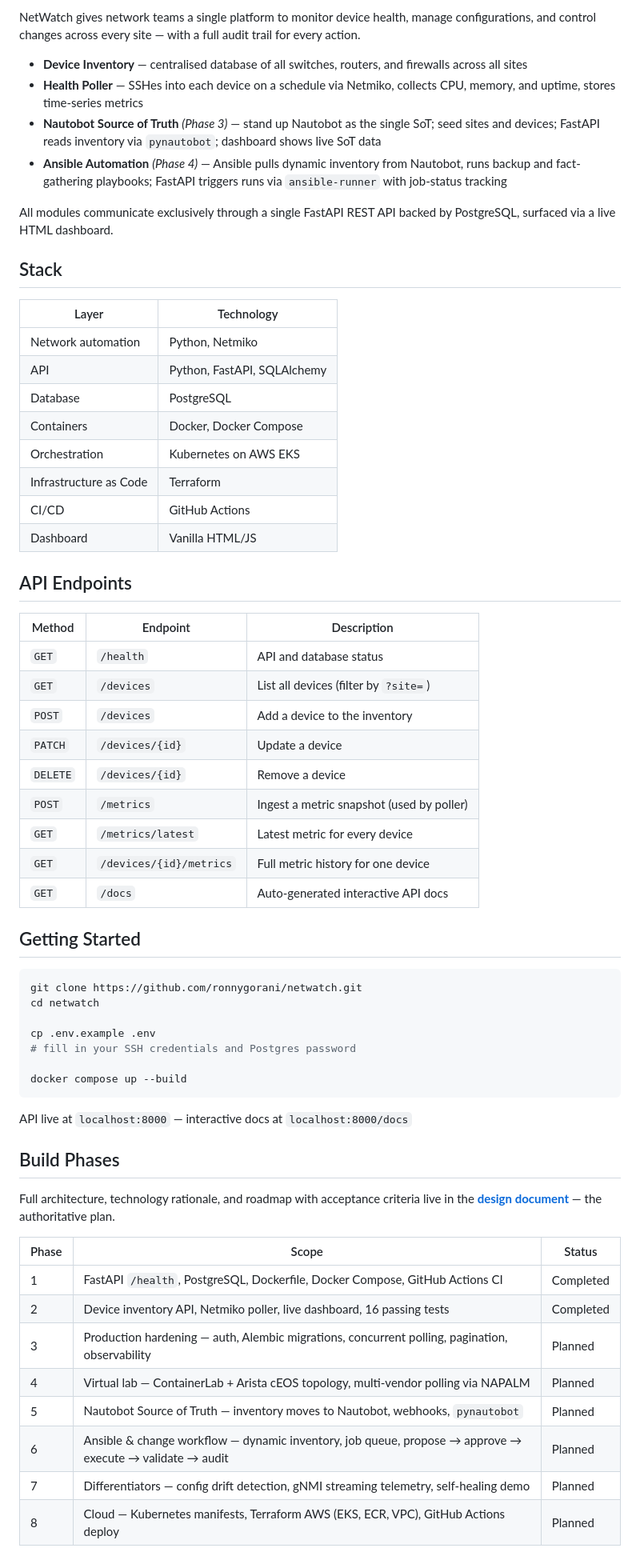
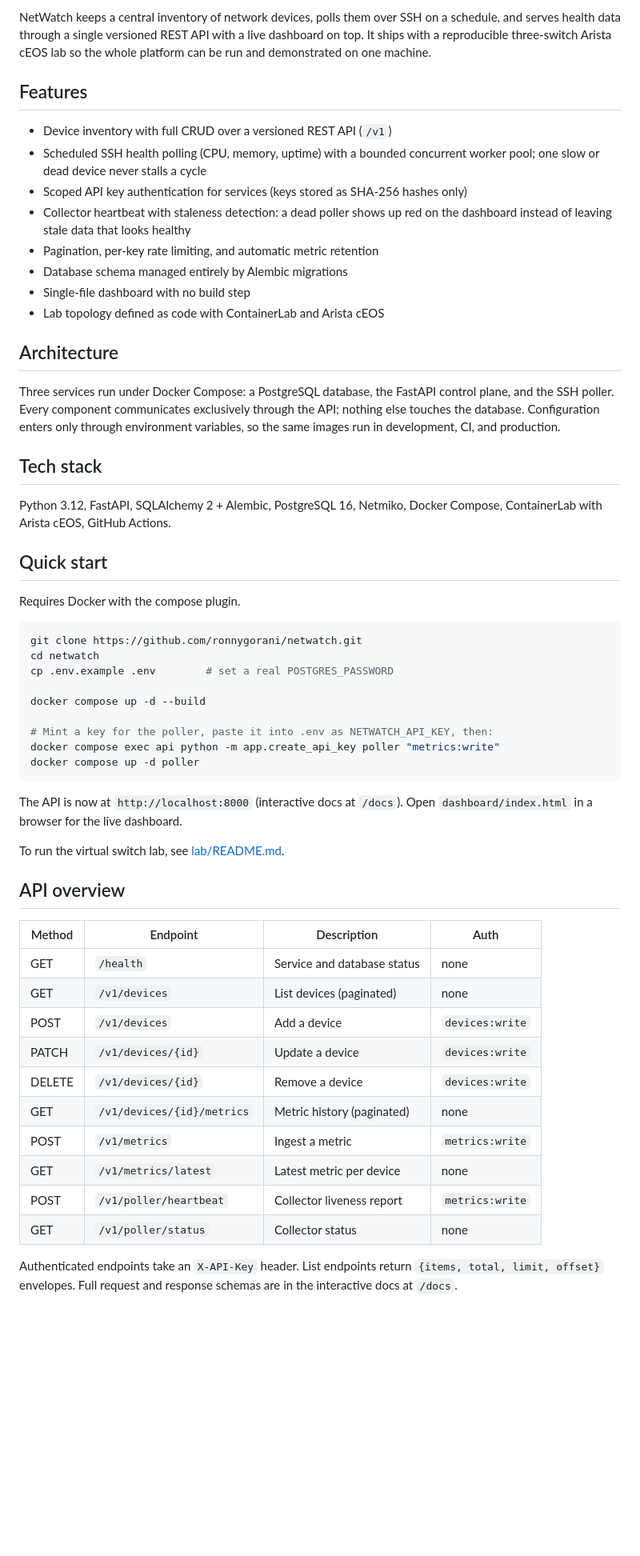
Before and after one commit to ronnygorani/netwatch, a Markdown page: README.md, the part around one of its changes. Shown at 80% size. Drawn GitHub-style; blank space fills up the shorter version.

Commit message:
docs: rewrite README in standard project format
- CI badge, feature list, architecture summary, quick start, API
  overview with auth column, development commands, roadmap table
- Plain ASCII punctuation throughout
- Drop the link to docs/ while that folder is unpublished

````diff
--- a/README.md
+++ b/README.md
@@ -6,66 +6,72 @@ A centralized network automation platform for multi-site Cisco environments, bui
 
-NetWatch gives network teams a single platform to monitor device health, manage configurations, and control changes across every site — with a full audit trail for every action.
+NetWatch keeps a central inventory of network devices, polls them over SSH on a
+schedule, and serves health data through a single versioned REST API with a live
+dashboard on top. It ships with a reproducible three-switch Arista cEOS lab so the
+whole platform can be run and demonstrated on one machine.
 
-- **Device Inventory** — centralised database of all switches, routers, and firewalls across all sites
-- **Health Poller** — SSHes into each device on a schedule via Netmiko, collects CPU, memory, and uptime, stores time-series metrics
-- **Nautobot Source of Truth** *(Phase 3)* — stand up Nautobot as the single SoT; seed sites and devices; FastAPI reads inventory via `pynautobot`; dashboard shows live SoT data
-- **Ansible Automation** *(Phase 4)* — Ansible pulls dynamic inventory from Nautobot, runs backup and fact-gathering playbooks; FastAPI triggers runs via `ansible-runner` with job-status tracking
+## Features
 
-All modules communicate exclusively through a single FastAPI REST API backed by PostgreSQL, surfaced via a live HTML dashboard.
+- Device inventory with full CRUD over a versioned REST API (`/v1`)
+- Scheduled SSH health polling (CPU, memory, uptime) with a bounded concurrent
+  worker pool; one slow or dead device never stalls a cycle
+- Scoped API key authentication for services (keys stored as SHA-256 hashes only)
+- Collector heartbeat with staleness detection: a dead poller shows up red on the
+  dashboard instead of leaving stale data that looks healthy
+- Pagination, per-key rate limiting, and automatic metric retention
+- Database schema managed entirely by Alembic migrations
+- Single-file dashboard with no build step
+- Lab topology defined as code with ContainerLab and Arista cEOS
 
-## Stack
+## Architecture
 
-| Layer | Technology |
-|---|---|
-| Network automation | Python, Netmiko |
-| API | Python, FastAPI, SQLAlchemy |
-| Database | PostgreSQL |
-| Containers | Docker, Docker Compose |
-| Orchestration | Kubernetes on AWS EKS |
-| Infrastructure as Code | Terraform |
-| CI/CD | GitHub Actions |
-| Dashboard | Vanilla HTML/JS |
+Three services run under Docker Compose: a PostgreSQL database, the FastAPI
+control plane, and the SSH poller. Every component communicates exclusively
+through the API; nothing else touches the database. Configuration enters only
+through environment variables, so the same images run in development, CI, and
+production.
 
-## API Endpoints
+## Tech stack
 
-| Method | Endpoint | Description |
-|---|---|---|
-| `GET` | `/health` | API and database status |
-| `GET` | `/devices` | List all devices (filter by `?site=`) |
-| `POST` | `/devices` | Add a device to the inventory |
-| `PATCH` | `/devices/{id}` | Update a device |
-| `DELETE` | `/devices/{id}` | Remove a device |
-| `POST` | `/metrics` | Ingest a metric snapshot (used by poller) |
-| `GET` | `/metrics/latest` | Latest metric for every device |
-| `GET` | `/devices/{id}/metrics` | Full metric history for one device |
-| `GET` | `/docs` | Auto-generated interactive API docs |
+Python 3.12, FastAPI, SQLAlchemy 2 + Alembic, PostgreSQL 16, Netmiko,
+Docker Compose, ContainerLab with Arista cEOS, GitHub Actions.
 
-## Getting Started
+## Quick start
+
+Requires Docker with the compose plugin.
 
 ```bash
 git clone https://github.com/ronnygorani/netwatch.git
 cd netwatch
+cp .env.example .env        # set a real POSTGRES_PASSWORD
 
-cp .env.example .env
-# fill in your SSH credentials and Postgres password
+docker compose up -d --build
 
-docker compose up --build
+# Mint a key for the poller, paste it into .env as NETWATCH_API_KEY, then:
+docker compose exec api python -m app.create_api_key poller "metrics:write"
+docker compose up -d poller
 ```
 
-API live at `localhost:8000` — interactive docs at `localhost:8000/docs`
+The API is now at `http://localhost:8000` (interactive docs at `/docs`). Open
+`dashboard/index.html` in a browser for the live dashboard.
 
-## Build Phases
+To run the virtual switch lab, see [lab/README.md](lab/README.md).
 
-Full architecture, technology rationale, and roadmap with acceptance criteria live in
-the **[design document](docs/DESIGN.md)** — the authoritative plan.
+## API overview
 
-| Phase | Scope | Status |
-|---|---|---|
-| 1 | FastAPI `/health`, PostgreSQL, Dockerfile, Docker Compose, GitHub Actions CI | Completed |
-| 2 | Device inventory API, Netmiko poller, live dashboard, 16 passing tests | Completed |
-| 3 | Production hardening — auth, Alembic migrations, concurrent polling, pagination, observability | Planned |
-| 4 | Virtual lab — ContainerLab + Arista cEOS topology, multi-vendor polling via NAPALM | Planned |
-| 5 | Nautobot Source of Truth — inventory moves to Nautobot, webhooks, `pynautobot` | Planned |
-| 6 | Ansible & change workflow — dynamic inventory, job queue, propose → approve → execute → validate → audit | Planned |
-| 7 | Differentiators — config drift detection, gNMI streaming telemetry, self-healing demo | Planned |
-| 8 | Cloud — Kubernetes manifests, Terraform AWS (EKS, ECR, VPC), GitHub Actions deploy | Planned |
+| Method | Endpoint                    | Description                    | Auth           |
+|--------|-----------------------------|--------------------------------|----------------|
+| GET    | `/health`                   | Service and database status    | none           |
+| GET    | `/v1/devices`               | List devices (paginated)       | none           |
+| POST   | `/v1/devices`               | Add a device                   | `devices:write`|
+| PATCH  | `/v1/devices/{id}`          | Update a device                | `devices:write`|
+| DELETE | `/v1/devices/{id}`          | Remove a device                | `devices:write`|
+| GET    | `/v1/devices/{id}/metrics`  | Metric history (paginated)     | none           |
+| POST   | `/v1/metrics`               | Ingest a metric                | `metrics:write`|
+| GET    | `/v1/metrics/latest`        | Latest metric per device       | none           |
+| POST   | `/v1/poller/heartbeat`      | Collector liveness report      | `metrics:write`|
+| GET    | `/v1/poller/status`         | Collector status               | none           |
+
+Authenticated endpoints take an `X-API-Key` header. List endpoints return
+`{items, total, limit, offset}` envelopes. Full request and response schemas are
+in the interactive docs at `/docs`.
+
````
Also changed, not shown: other parts of README.md (+27 -3 lines).
